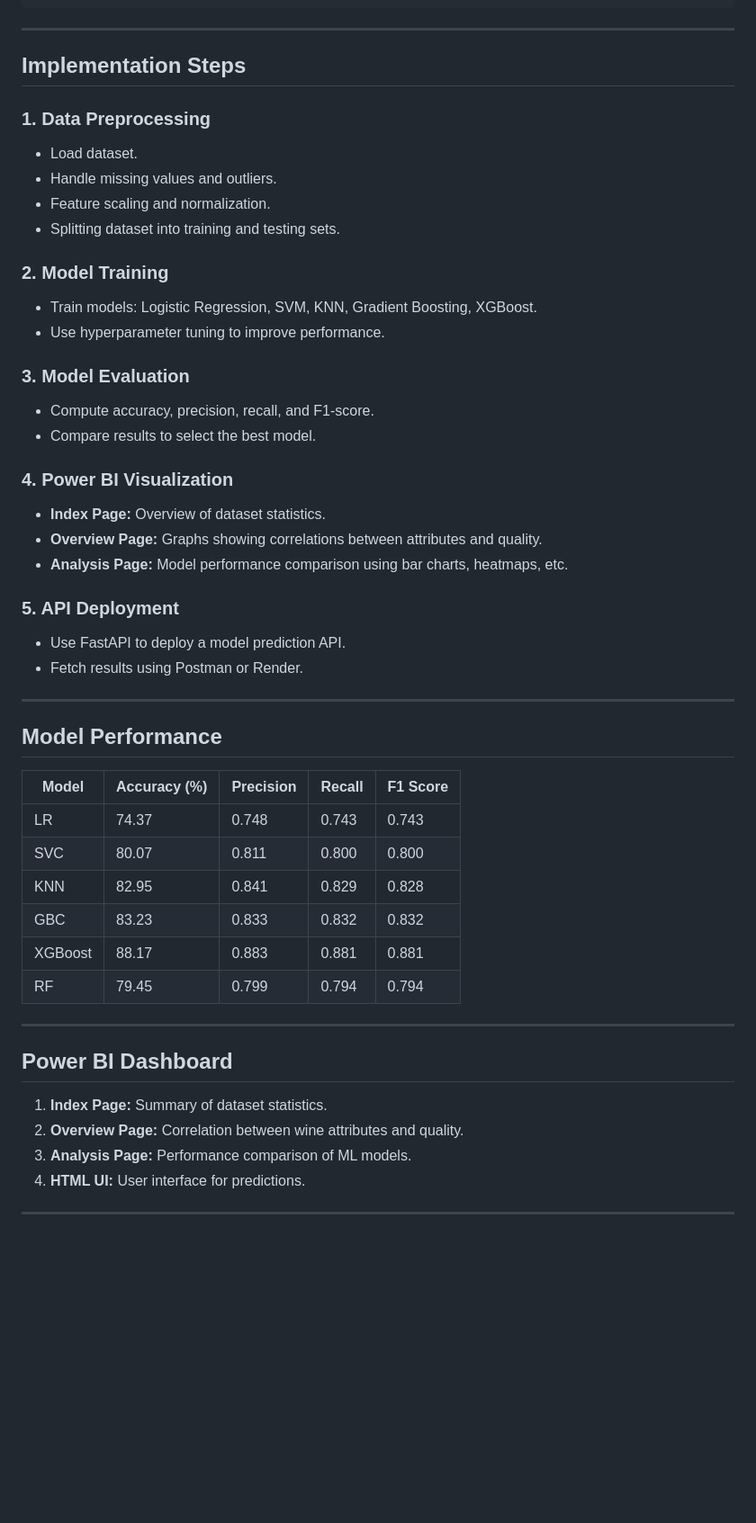
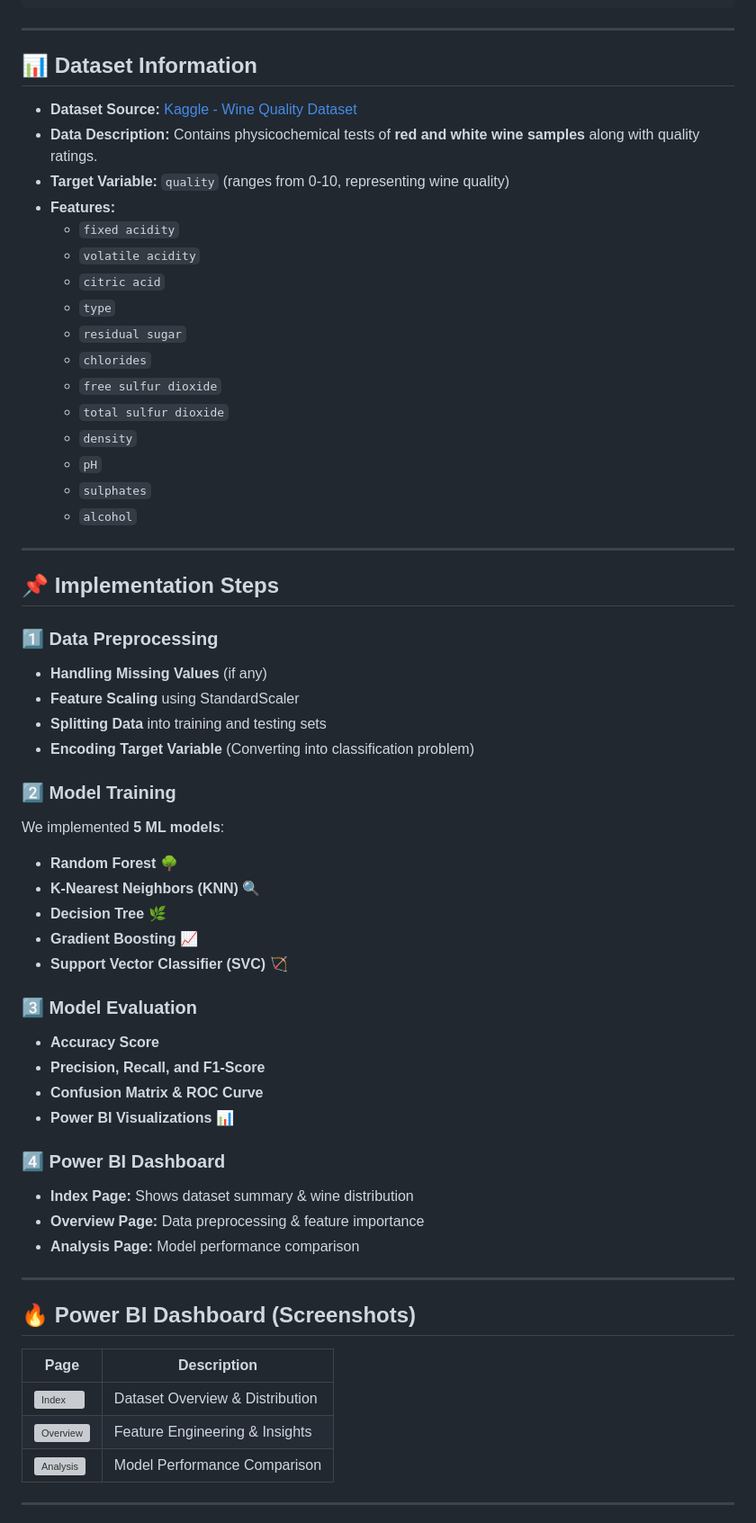
Before and after one commit to sonikirtan110/Wine-Quality-Analysis, a Markdown page: README.md, the part around one of its changes. Shown at 90% size. GitHub-like rendering; blank space fills up the shorter version; grey boxes are pictures that could not be loaded.

```diff
--- a/README.md
+++ b/README.md
@@ -53,49 +37,60 @@ Wine-Quality-Prediction
 
 ---
 
-## **Implementation Steps**
-### **1. Data Preprocessing**
-- Load dataset.
-- Handle missing values and outliers.
-- Feature scaling and normalization.
-- Splitting dataset into training and testing sets.
-
-### **2. Model Training**
-- Train models: Logistic Regression, SVM, KNN, Gradient Boosting, XGBoost.
-- Use hyperparameter tuning to improve performance.
-
-### **3. Model Evaluation**
-- Compute accuracy, precision, recall, and F1-score.
-- Compare results to select the best model.
-
-### **4. Power BI Visualization**
-- **Index Page:** Overview of dataset statistics.
-- **Overview Page:** Graphs showing correlations between attributes and quality.
-- **Analysis Page:** Model performance comparison using bar charts, heatmaps, etc.
-
-### **5. API Deployment**
-- Use FastAPI to deploy a model prediction API.
-- Fetch results using Postman or Render.
+## 📊 Dataset Information
+- **Dataset Source:** [Kaggle - Wine Quality Dataset](https://www.kaggle.com/datasets/ruthgn/wine-quality-data-set-red-white-wine/data)
+- **Data Description:** Contains physicochemical tests of **red and white wine samples** along with quality ratings.
+- **Target Variable:** `quality` (ranges from 0-10, representing wine quality)
+- **Features:**
+  - `fixed acidity`
+  - `volatile acidity`
+  - `citric acid`
+  - `type`
+  - `residual sugar`
+  - `chlorides`
+  - `free sulfur dioxide`
+  - `total sulfur dioxide`
+  - `density`
+  - `pH`
+  - `sulphates`
+  - `alcohol`
 
 ---
 
-## **Model Performance**
-| Model  | Accuracy (%) | Precision | Recall | F1 Score |
-|--------|------------|-----------|--------|----------|
-| LR     | 74.37      | 0.748     | 0.743  | 0.743    |
-| SVC    | 80.07      | 0.811     | 0.800  | 0.800    |
-| KNN    | 82.95      | 0.841     | 0.829  | 0.828    |
-| GBC    | 83.23      | 0.833     | 0.832  | 0.832    |
-| XGBoost| 88.17      | 0.883     | 0.881  | 0.881    |
-| RF     | 79.45      | 0.799     | 0.794  | 0.794    |
+## 📌 Implementation Steps
+### **1️⃣ Data Preprocessing**
+- **Handling Missing Values** (if any)
+- **Feature Scaling** using StandardScaler
+- **Splitting Data** into training and testing sets
+- **Encoding Target Variable** (Converting into classification problem)
+
+### **2️⃣ Model Training**
+We implemented **5 ML models**:
+- **Random Forest** 🌳
+- **K-Nearest Neighbors (KNN)** 🔍
+- **Decision Tree** 🌿
+- **Gradient Boosting** 📈
+- **Support Vector Classifier (SVC)** 🏹
+
+### **3️⃣ Model Evaluation**
+- **Accuracy Score**
+- **Precision, Recall, and F1-Score**
+- **Confusion Matrix & ROC Curve**
+- **Power BI Visualizations** 📊
+
+### **4️⃣ Power BI Dashboard**
+- **Index Page:** Shows dataset summary & wine distribution
+- **Overview Page:** Data preprocessing & feature importance
+- **Analysis Page:** Model performance comparison
 
 ---
 
-## **Power BI Dashboard**
-1. **Index Page:** Summary of dataset statistics.
-2. **Overview Page:** Correlation between wine attributes and quality.
-3. **Analysis Page:** Performance comparison of ML models.
-4. **HTML UI:** User interface for predictions.
+## 🔥 Power BI Dashboard (Screenshots)
+| Page | Description |
+|------|------------|
+| ![Index](images/index.png) | Dataset Overview & Distribution |
+| ![Overview](images/overview.png) | Feature Engineering & Insights |
+| ![Analysis](images/analysis.png) | Model Performance Comparison |
 
 ---
 
```
Also changed, not shown: other parts of README.md (+63 -87 lines).
